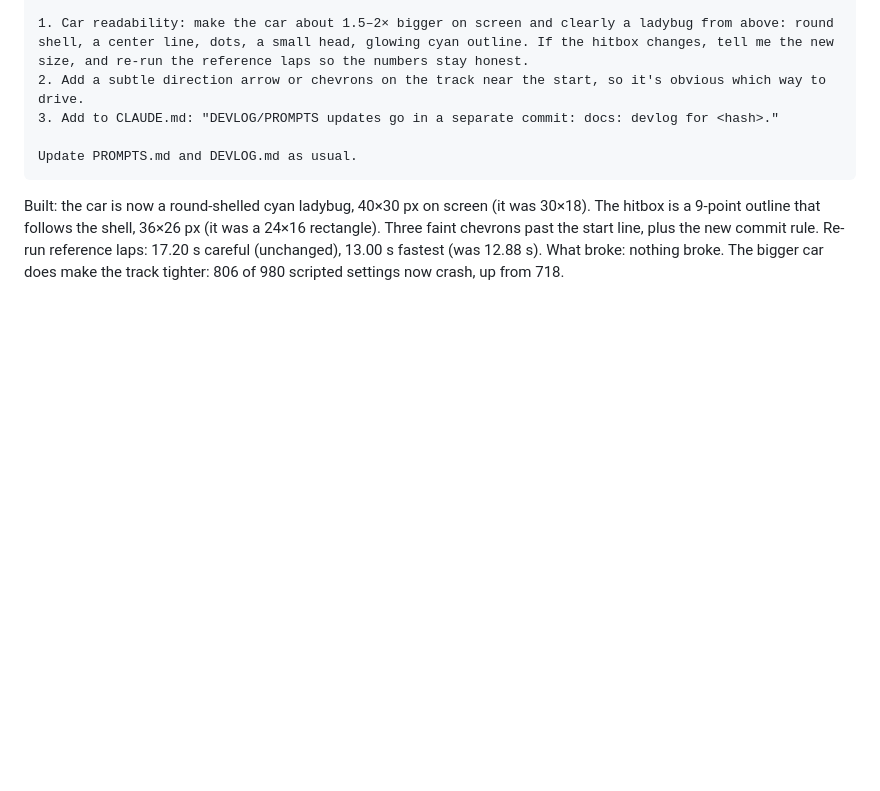
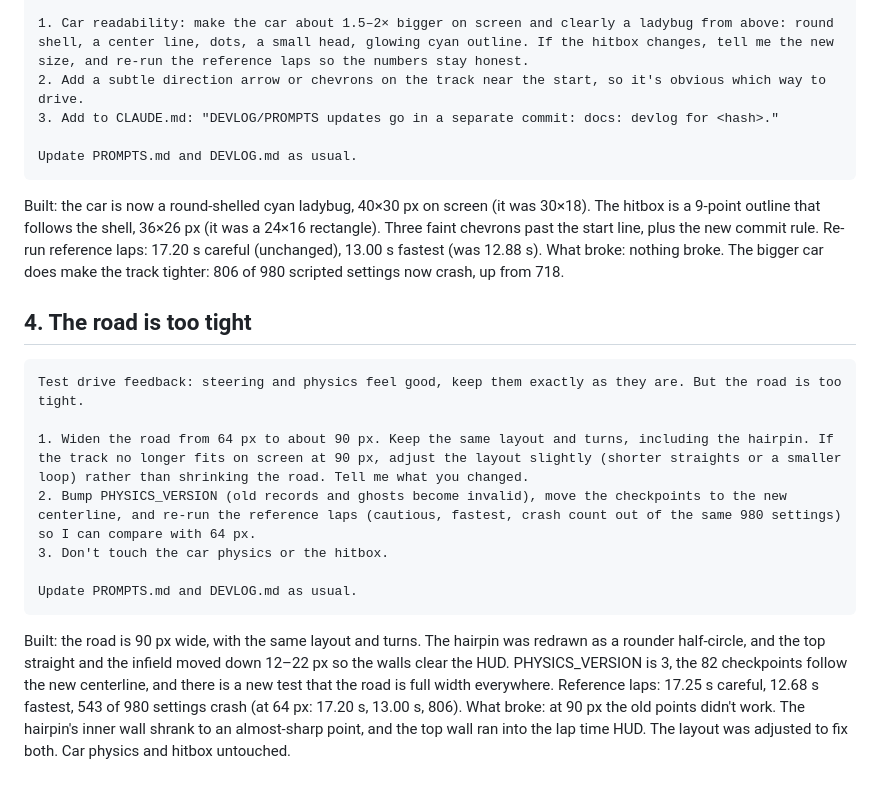
Before and after one commit to codemaskdev/bug-driver, a Markdown page: PROMPTS.md, the part around the change. Drawn GitHub-style; blank space fills up the shorter version.

`````diff
--- a/PROMPTS.md
+++ b/PROMPTS.md
@@ -82,3 +82,18 @@ Update PROMPTS.md and DEVLOG.md as usual.
 
 Built: the car is now a round-shelled cyan ladybug, 40×30 px on screen (it was 30×18). The hitbox is a 9-point outline that follows the shell, 36×26 px (it was a 24×16 rectangle). Three faint chevrons past the start line, plus the new commit rule. Re-run reference laps: 17.20 s careful (unchanged), 13.00 s fastest (was 12.88 s).
 What broke: nothing broke. The bigger car does make the track tighter: 806 of 980 scripted settings now crash, up from 718.
+
+## 4. The road is too tight
+
+````text
+Test drive feedback: steering and physics feel good, keep them exactly as they are. But the road is too tight.
+
+1. Widen the road from 64 px to about 90 px. Keep the same layout and turns, including the hairpin. If the track no longer fits on screen at 90 px, adjust the layout slightly (shorter straights or a smaller loop) rather than shrinking the road. Tell me what you changed.
+2. Bump PHYSICS_VERSION (old records and ghosts become invalid), move the checkpoints to the new centerline, and re-run the reference laps (cautious, fastest, crash count out of the same 980 settings) so I can compare with 64 px.
+3. Don't touch the car physics or the hitbox.
+
+Update PROMPTS.md and DEVLOG.md as usual.
+````
+
+Built: the road is 90 px wide, with the same layout and turns. The hairpin was redrawn as a rounder half-circle, and the top straight and the infield moved down 12–22 px so the walls clear the HUD. PHYSICS_VERSION is 3, the 82 checkpoints follow the new centerline, and there is a new test that the road is full width everywhere. Reference laps: 17.25 s careful, 12.68 s fastest, 543 of 980 settings crash (at 64 px: 17.20 s, 13.00 s, 806).
+What broke: at 90 px the old points didn't work. The hairpin's inner wall shrank to an almost-sharp point, and the top wall ran into the lap time HUD. The layout was adjusted to fix both. Car physics and hitbox untouched.
`````
Also changed, not shown: DEVLOG.md (+21 -0 lines).
